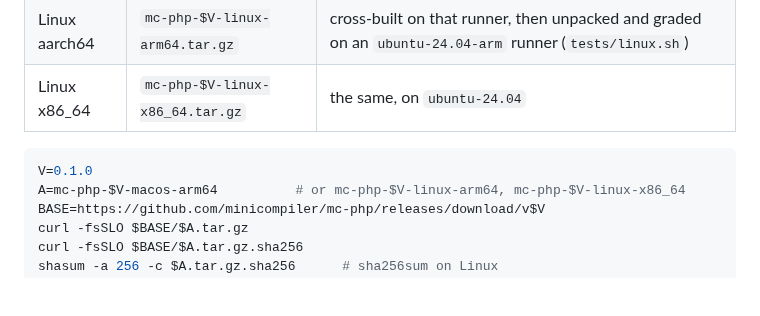
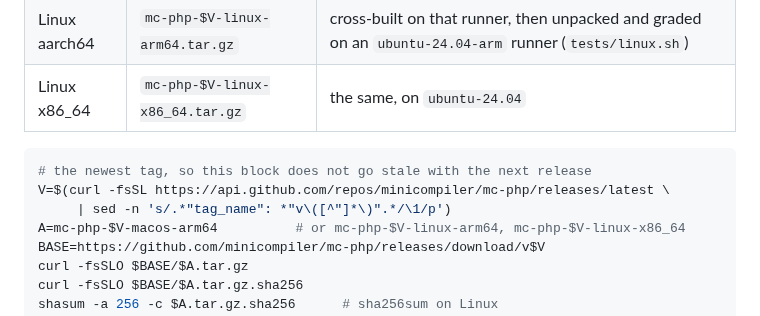
Before and after one commit to minicompiler/mc-php, a Markdown page: README.md, the part around the change. Rendered like a GitHub page; blank space fills up the shorter version.

Commit message:
Read the version from the API instead of pinning it in the README (#14)
The install block hard-coded V=0.1.0, which was already wrong the moment the
next tag was cut. One curl and one sed answer the newest release, so the block
stays true without anybody remembering to edit it.

Co-authored-by: Claude Opus 5 <noreply@anthropic.com>

````diff
--- a/README.md
+++ b/README.md
@@ -48,7 +48,9 @@ per host.
 | Linux x86_64 | `mc-php-$V-linux-x86_64.tar.gz` | the same, on `ubuntu-24.04` |
 
 ```sh
-V=0.1.0
+# the newest tag, so this block does not go stale with the next release
+V=$(curl -fsSL https://api.github.com/repos/minicompiler/mc-php/releases/latest \
+     | sed -n 's/.*"tag_name": *"v\([^"]*\)".*/\1/p')
 A=mc-php-$V-macos-arm64          # or mc-php-$V-linux-arm64, mc-php-$V-linux-x86_64
 BASE=https://github.com/minicompiler/mc-php/releases/download/v$V
 curl -fsSLO $BASE/$A.tar.gz
````
